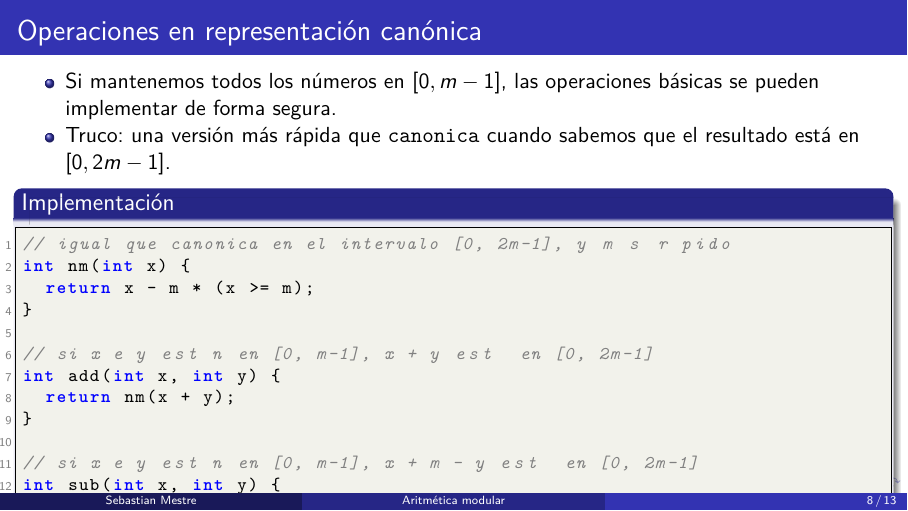
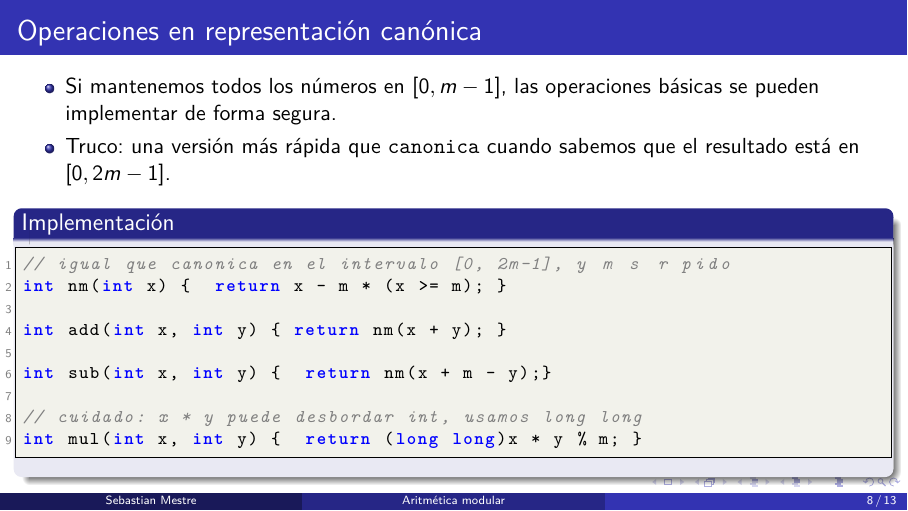
Before and after one commit to SebastianMestre/material-verano-2025, LaTeX slides (semana3/modular.tex): page 8 of 13. The pictures show the PDF file semana3/modular.pdf that the author committed with the source.

Commit message:
cambios minimos en semana3/modular.tex

```diff
--- a/semana3/modular.tex
+++ b/semana3/modular.tex
@@ -177,25 +177,14 @@ int canonica(int x) {
   \begin{block}{Implementación}
   \begin{lstlisting}[style=customc]
 // igual que canonica en el intervalo [0, 2m-1], y más rápido
-int nm(int x) {
-  return x - m * (x >= m);
-}
+int nm(int x) {  return x - m * (x >= m); }
 
-// si x e y están en [0, m-1], x + y está en [0, 2m-1]
-int add(int x, int y) {
-  return nm(x + y);
-}
+int add(int x, int y) { return nm(x + y); }
 
-// si x e y están en [0, m-1], x + m - y está en [0, 2m-1]
-int sub(int x, int y) {
-  return nm(x + m - y);
-}
+int sub(int x, int y) {  return nm(x + m - y);}
 
 // cuidado: x * y puede desbordar int, usamos long long
-int mul(int x, int y) {
-  return (long long)x * y % m;
-}
-  \end{lstlisting}
+int mul(int x, int y) {  return (long long)x * y % m; }\end{lstlisting}
   \end{block}
 \end{frame}
 
```
Also changed, not shown: semana3/modular.pdf.
